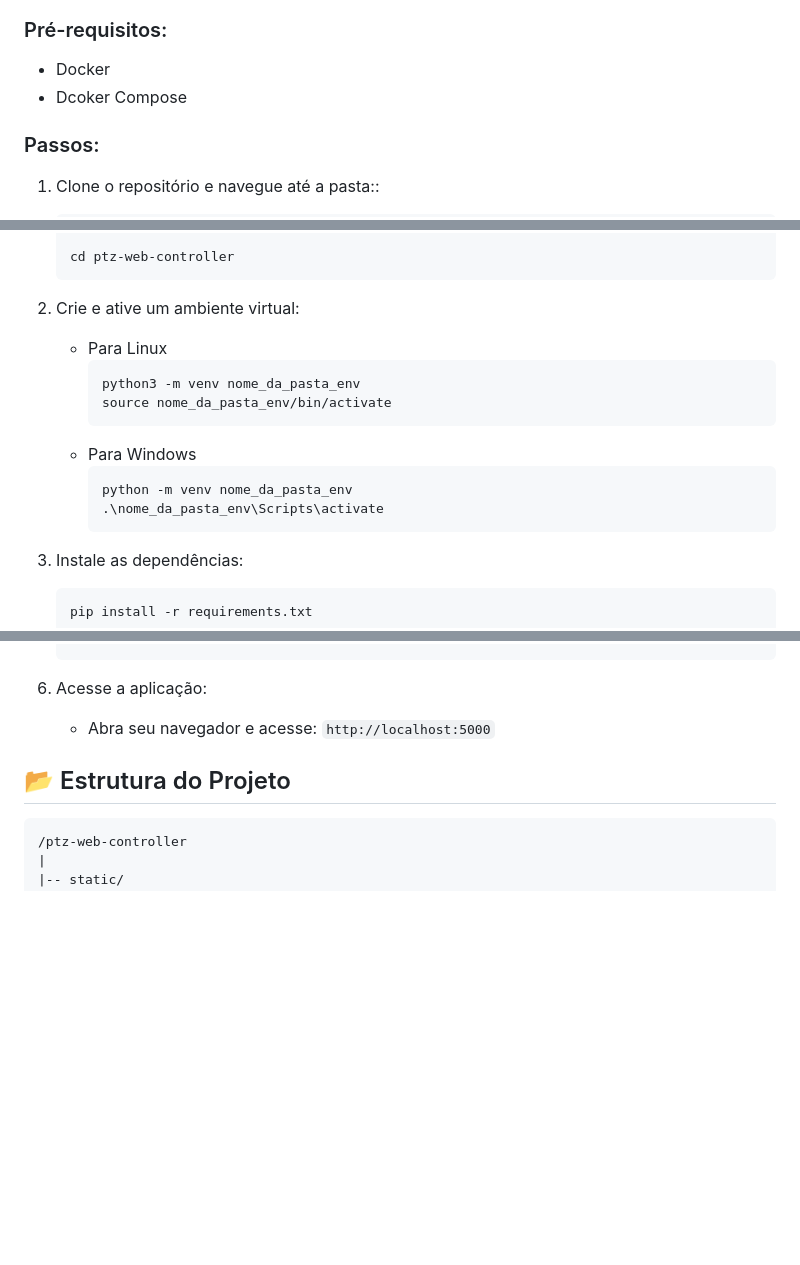
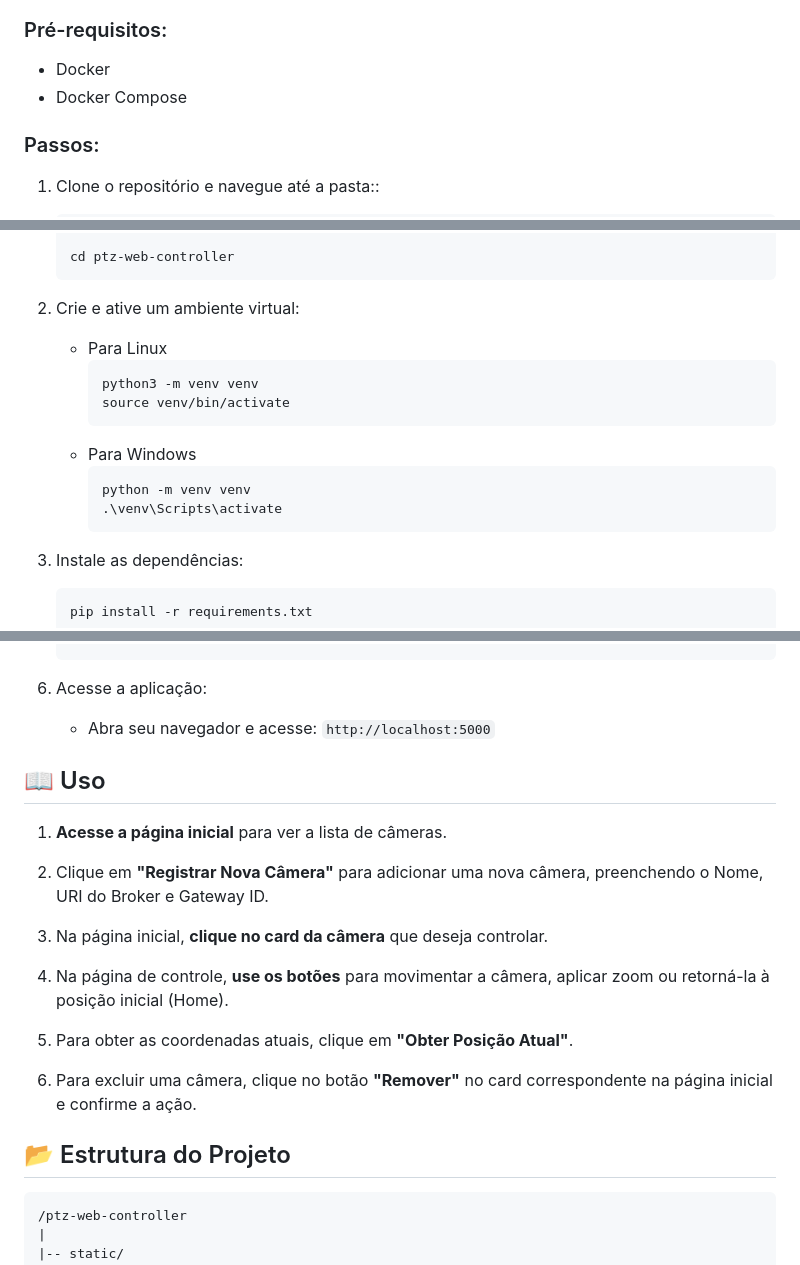
Before and after one commit to JoabFelippx/ptz-web-controller, a Markdown page: README.md, 3 parts joined by grey strips. GitHub-like rendering; blank space fills up the shorter version.

Commit message:
Fix Docker spelling and update venv commands

````diff
--- a/README.md
+++ b/README.md
@@ -54,7 +54,7 @@ Este método usa a imagem pré-construída do Docker Hub e é ideal para rodar a
 
 ### Pré-requisitos:
 - Docker
-- Dcoker Compose
+- Docker Compose
 
 ### Passos:
 
@@ -100,13 +100,13 @@ Use essa opção caso queira configurar o ambiente manualmente.
 
     - Para Linux
         ```bash
-        python3 -m venv nome_da_pasta_env
-        source nome_da_pasta_env/bin/activate
+        python3 -m venv venv
+        source venv/bin/activate
         ```
     - Para Windows
         ```bash
-        python -m venv nome_da_pasta_env
-        .\nome_da_pasta_env\Scripts\activate
+        python -m venv venv
+        .\venv\Scripts\activate
         ```
 3. Instale as dependências:
     ```bash
@@ -121,8 +121,23 @@ Use essa opção caso queira configurar o ambiente manualmente.
     ```
 6. Acesse a aplicação:
     - Abra seu navegador e acesse: `http://localhost:5000`
+
+
+## 📖 Uso
+
+1.  **Acesse a página inicial** para ver a lista de câmeras.
+
+2.  Clique em **"Registrar Nova Câmera"** para adicionar uma nova câmera, preenchendo o Nome, URI do Broker e Gateway ID.
+
+3.  Na página inicial, **clique no card da câmera** que deseja controlar.
+
+4.  Na página de controle, **use os botões** para movimentar a câmera, aplicar zoom ou retorná-la à posição inicial (Home).
+
+5.  Para obter as coordenadas atuais, clique em **"Obter Posição Atual"**.
+
+6. Para excluir uma câmera, clique no botão **"Remover"** no card correspondente na página inicial e confirme a ação.
+
 ## 📂 Estrutura do Projeto
-
 ```plaintext
 /ptz-web-controller
 |
````
